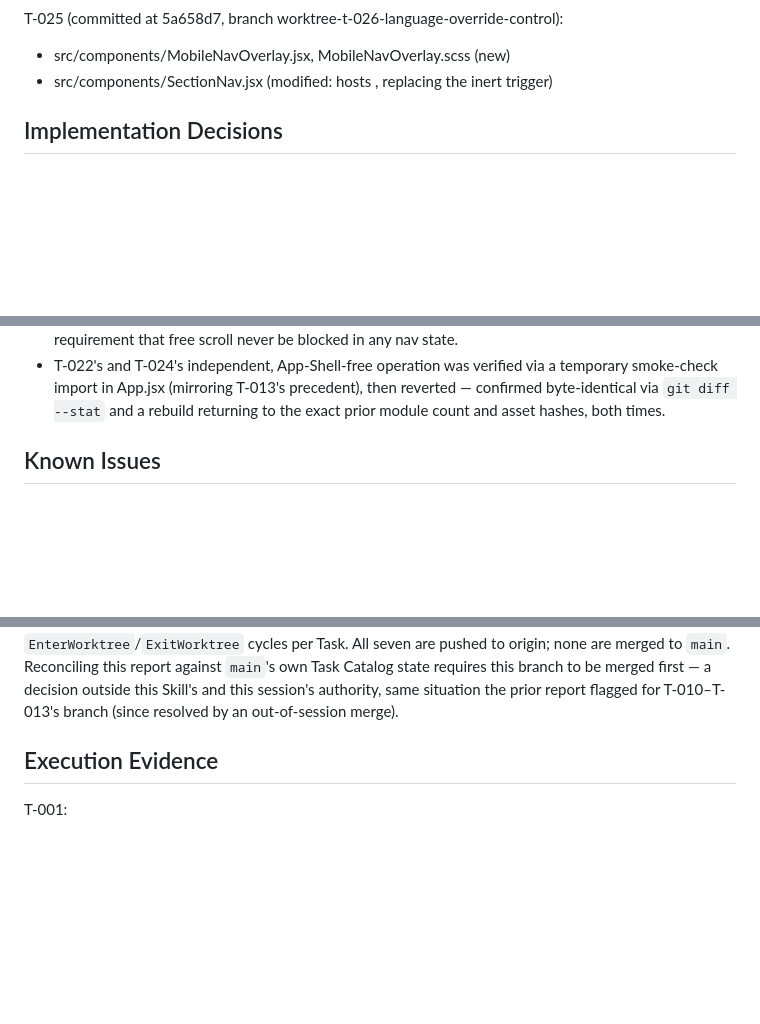
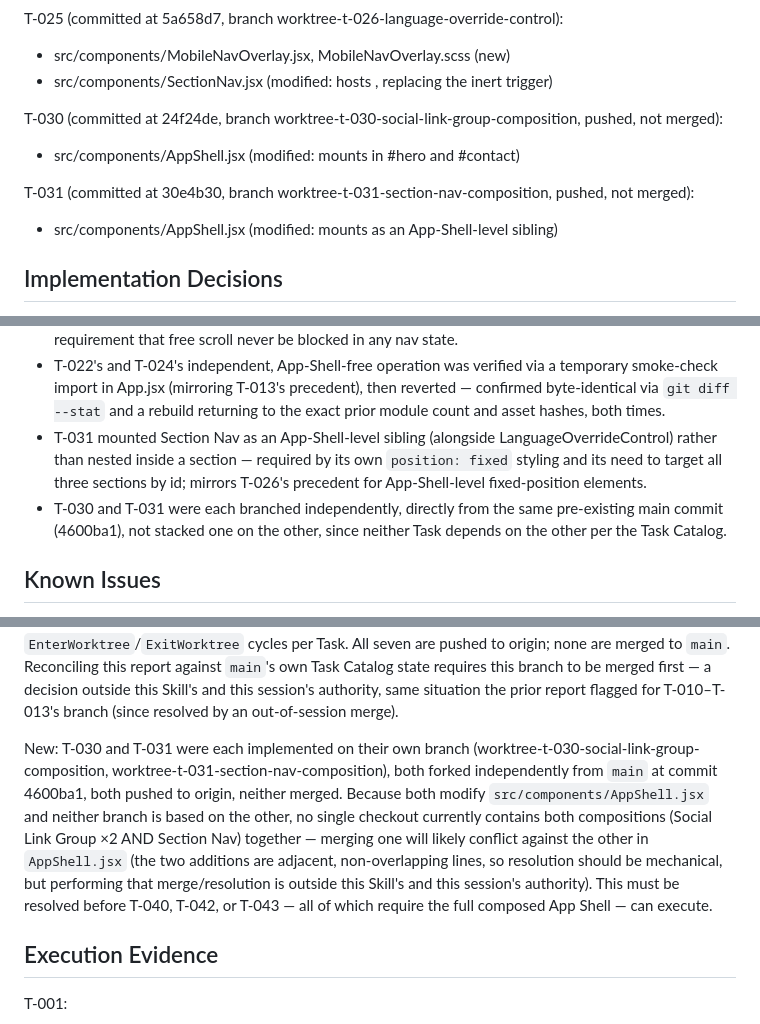
Before and after one commit to moralazizurbhi-tech/javimorala-com, a Markdown page: specs/implementation-report.md, 3 parts joined by grey strips. Rendered like a GitHub page; blank space fills up the shorter version.

```diff
--- a/specs/implementation-report.md
+++ b/specs/implementation-report.md
@@ -303,6 +328,14 @@ T-024 (committed at de4fa7d, branch worktree-t-026-language-override-control):
 T-025 (committed at 5a658d7, branch worktree-t-026-language-override-control):
 - src/components/MobileNavOverlay.jsx, MobileNavOverlay.scss (new)
 - src/components/SectionNav.jsx (modified: hosts <MobileNavOverlay />, replacing the inert trigger)
+
+T-030 (committed at 24f24de, branch worktree-t-030-social-link-group-composition,
+pushed, not merged):
+- src/components/AppShell.jsx (modified: mounts <SocialLinkGroup /> in #hero and #contact)
+
+T-031 (committed at 30e4b30, branch worktree-t-031-section-nav-composition,
+pushed, not merged):
+- src/components/AppShell.jsx (modified: mounts <SectionNav /> as an App-Shell-level sibling)
 
 ## Implementation Decisions
 
@@ -411,6 +444,13 @@ T-025 (committed at 5a658d7, branch worktree-t-026-language-override-control):
   then reverted — confirmed byte-identical via `git diff --stat` and a
   rebuild returning to the exact prior module count and asset hashes, both
   times.
+- T-031 mounted Section Nav as an App-Shell-level sibling (alongside
+  LanguageOverrideControl) rather than nested inside a section — required by
+  its own `position: fixed` styling and its need to target all three sections
+  by id; mirrors T-026's precedent for App-Shell-level fixed-position elements.
+- T-030 and T-031 were each branched independently, directly from the same
+  pre-existing main commit (4600ba1), not stacked one on the other, since
+  neither Task depends on the other per the Task Catalog.
 
 ## Known Issues
 
@@ -463,6 +503,19 @@ against `main`'s own Task Catalog state requires this branch to be merged
 first — a decision outside this Skill's and this session's authority, same
 situation the prior report flagged for T-010–T-013's branch (since
 resolved by an out-of-session merge).
+
+New: T-030 and T-031 were each implemented on their own branch
+(worktree-t-030-social-link-group-composition,
+worktree-t-031-section-nav-composition), both forked independently from
+`main` at commit 4600ba1, both pushed to origin, neither merged. Because
+both modify `src/components/AppShell.jsx` and neither branch is based on
+the other, no single checkout currently contains both compositions (Social
+Link Group ×2 AND Section Nav) together — merging one will likely conflict
+against the other in `AppShell.jsx` (the two additions are adjacent,
+non-overlapping lines, so resolution should be mechanical, but performing
+that merge/resolution is outside this Skill's and this session's
+authority). This must be resolved before T-040, T-042, or T-043 — all of
+which require the full composed App Shell — can execute.
 
 ## Execution Evidence
 
```
Also changed, not shown: other parts of specs/implementation-report.md (+58 -12 lines).
